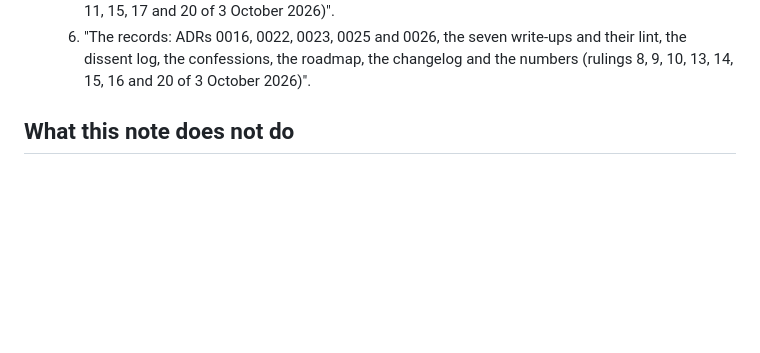
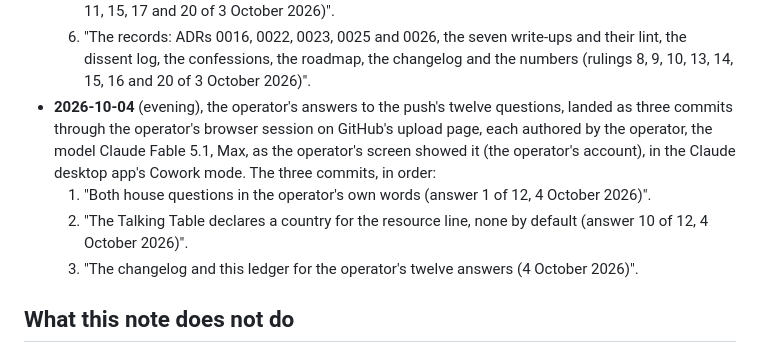
Before and after one commit to THerigstad/SecondSignal, a Markdown page: docs/notes/model-provenance.md, the part around the change. Rendered like a GitHub page; blank space fills up the shorter version.

```diff
--- a/docs/notes/model-provenance.md
+++ b/docs/notes/model-provenance.md
@@ -230,6 +230,14 @@ rewritten.
   4. "The trajectory runner, the provenance split and the ported reviewer trajectories (rulings 13 to 20 and 22 of 3 October 2026)".
   5. "The policy rules and the harness: vague messages, identity words, the four-setting pin, the last protected aftermath turn, the id-order fallback, the card that never waits for the log (rulings 5, 7, 8, 11, 15, 17 and 20 of 3 October 2026)".
   6. "The records: ADRs 0016, 0022, 0023, 0025 and 0026, the seven write-ups and their lint, the dissent log, the confessions, the roadmap, the changelog and the numbers (rulings 8, 9, 10, 13, 14, 15, 16 and 20 of 3 October 2026)".
+- **2026-10-04** (evening), the operator's answers to the push's twelve
+  questions, landed as three commits through the operator's browser session
+  on GitHub's upload page, each authored by the operator, the model Claude
+  Fable 5.1, Max, as the operator's screen showed it (the operator's account),
+  in the Claude desktop app's Cowork mode. The three commits, in order:
+  1. "Both house questions in the operator's own words (answer 1 of 12, 4 October 2026)".
+  2. "The Talking Table declares a country for the resource line, none by default (answer 10 of 12, 4 October 2026)".
+  3. "The changelog and this ledger for the operator's twelve answers (4 October 2026)".
 
 ## What this note does not do
 
```
Also changed, not shown: CHANGELOG.md (+27 -0 lines).
